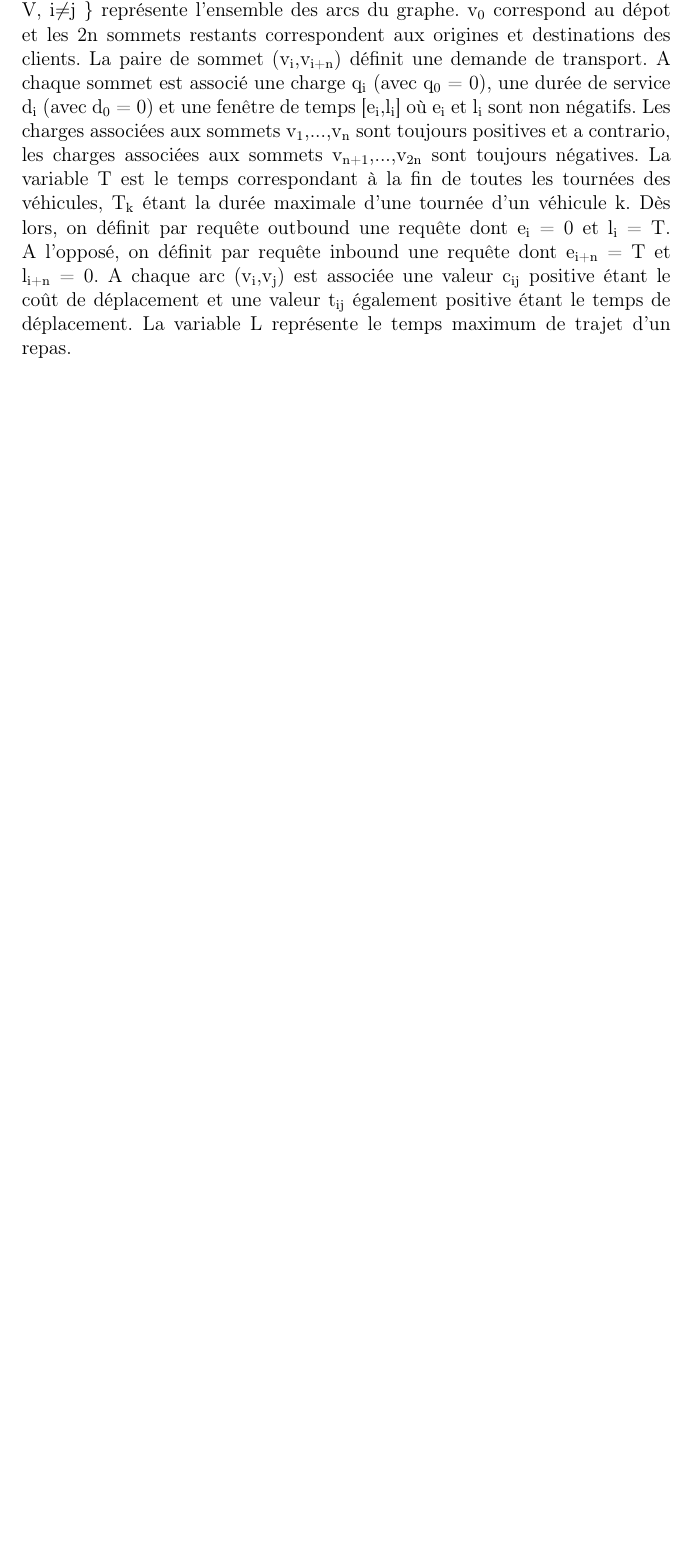
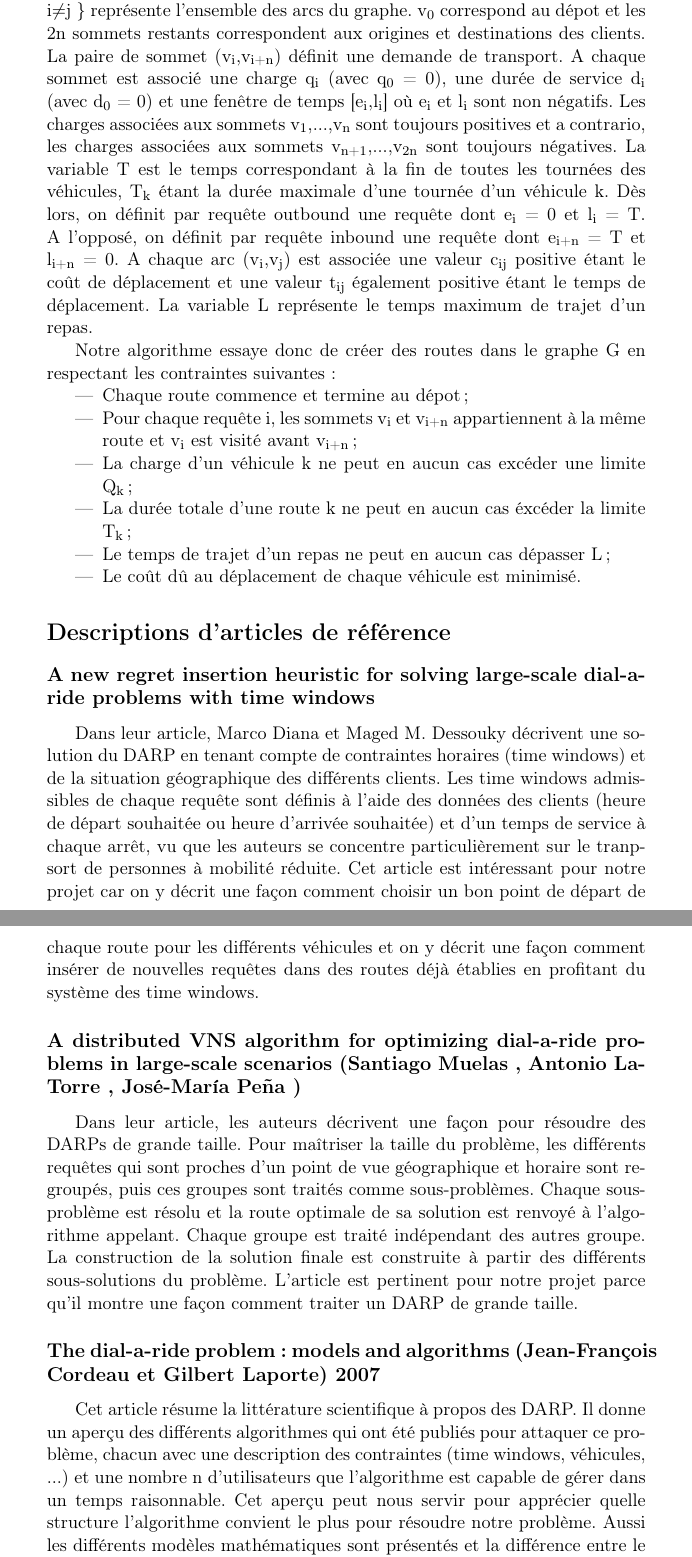
Before and after one commit to Chreschtf/Darpteam, a LaTeX document (phase1.tex): part of page 3 of 3 before the commit and two parts of pages 3 and 4 of 5 after it, the two joined at a grey line, cut so that both start at the same text, the shorter picture padded with empty space. Compiled offline with pdfLaTeX.

Commit message:
skype conference

```diff
--- a/phase1.tex
+++ b/phase1.tex
@@ -1,4 +1,4 @@
-\documentclass[12pt,a4paper]{report}
+\documentclass[11pt,a4paper]{report}
 \usepackage[utf8]{inputenc}
 \usepackage[french]{babel}
 \usepackage[T1]{fontenc}
@@ -32,20 +32,31 @@ A chaque sommet est associé une charge q\textsubscript{i} (avec q\textsubscript
 A chaque arc (v\textsubscript{i},v\textsubscript{j}) est associée une valeur c\textsubscript{ij} positive étant le coût de déplacement et une valeur t\textsubscript{ij} également positive étant le temps de déplacement.
 La variable L  représente le temps maximum de trajet d'un repas.
 
-%Le DARP a pour but de construire m routes dans le graphe G telles que:
-%
-%    • Chaque route commence et termine au dépot (v0);
-%    • Pour chaque requête i, les sommets vi et vi+n appartiennent à la même route et vi+n est visité après vi;
-%    • La charge d'un véhicule k ne peut en aucun cas excéder une limite Qk;
-%    • La durée totale d'une route k ne peut en aucun cas éxcéder la limite Tk;
-%    • Le service ayant lieu au sommet vi a lieu dans l'interval [ei,li] et chaque véhicule quitte et retourne au dépot dans l'interval [e0,l0];
-%    • Le temps de déplacement d'un client ne peut en aucun cas dépasser L;
-%    • Le coût dû au déplacement de chaque véhicule est minimisé.
-%
-%    On dénote par Ai le temps d'arrivée d'un véhicule au sommet vi, par Bi étant supérieur ou égal au max(ei,Ai) le moment correspondant au début du service au même sommet, et par Di=Bi+di le moment correspondant au départ du véhicule du sommet vi après avoir effectué le service.
+Notre algorithme essaye donc de créer des routes dans le graphe G en respectant les contraintes suivantes :
+\begin{itemize}
+\item Chaque route commence et termine au dépot;
+\item Pour chaque requête i, les sommets v\textsubscript{i} et v\textsubscript{i+n} appartiennent à la même route et v\textsubscript{i} est visité avant v\textsubscript{i+n};
+\item La charge d'un véhicule k ne peut en aucun cas excéder une limite Q\textsubscript{k};
+\item La durée totale d'une route k ne peut en aucun cas éxcéder la limite T\textsubscript{k};
+%\item Le service ayant lieu au sommet vi a lieu dans l'interval [ei,li] et chaque véhicule quitte et retourne au dépot dans l'interval [e0,l0];
+\item Le temps de trajet d'un repas ne peut en aucun cas dépasser L;
+\item Le coût dû au déplacement de chaque véhicule est minimisé.
+\end{itemize}
+
+%On dénote par A\textsubscript{i} le temps d'arrivée d'un véhicule au sommet v\textsubscript{i}, par Bi étant supérieur ou égal au max(ei,Ai) le moment correspondant au début du service au même sommet, et par Di=Bi+di le moment correspondant au départ du véhicule du sommet vi après avoir effectué le service.
 %    Nous décrétons également qu'il est autorisé pour un véhicule d'attendre à un sommet avant que le service n'ai lieu. Parallèlement, si un véhicule arrive avant ei, ce qui est aussi autorisé, on définit par Wi=Bi-Ai le temps d'attente du véhicule au sommet vi.
 %    Il faut aussi impérativement que Bi>li (si ce n'est pas le cas, la contrainte de la fenêtre de temps est violée).
 %    On peut maintenant noter par Li=Bi+n-Di le temps de trajet d'un client ayant fait la requête i.
 %    Si il n'y a pas de contrainte de temps, le moment d'arrivée du véhicule au sommet vi serait optimal quand Bi=max{ei,Ai}.
 %    Par contre, il ne faut pas oublier le fait que de temps en temps il pourrait être plus avantageux de délayer le commencement du service au sommet vi dans le but de réduire le temps d'attente au sommet vi+n (ou à un autre sommet visité entre vi et vi+n), ce qui aurait comme conséquence de prolonger L (le temps de trajet).
 
+\section*{Descriptions d'articles de référence}
+\subsection*{A new regret insertion heuristic for solving large-scale
+dial-a-ride problems with time windows}
+ Dans leur article, Marco Diana et Maged M. Dessouky décrivent une solution du DARP en tenant compte de contraintes horaires (time windows) et de la situation géographique des différents clients. Les time windows admissibles de chaque requête sont définis à l'aide des données des clients (heure de départ souhaitée ou heure d'arrivée souhaitée) et d'un temps de service à chaque arrêt, vu que les auteurs se concentre particulièrement sur le tranpsort de personnes à mobilité réduite. Cet article est  intéressant pour notre projet car on y décrit une façon comment choisir un bon point de départ de chaque route pour les différents véhicules et on y décrit une façon comment insérer de nouvelles requêtes dans des routes déjà établies en profitant du système des time windows.
+ \subsection*{A distributed VNS algorithm for optimizing dial-a-ride
+problems in large-scale scenarios (Santiago Muelas , Antonio LaTorre , José-María Peña )}
+Dans leur article, les auteurs décrivent une façon pour résoudre des DARPs de grande taille. Pour maîtriser la taille du problème, les différents requêtes qui sont proches d'un point de vue géographique et horaire sont regroupés, puis ces groupes sont traités comme sous-problèmes. Chaque sous-problème est résolu et la route optimale de sa solution est renvoyé à l'algorithme appelant. Chaque groupe est traité indépendant des autres groupe. La construction de la solution finale est construite à partir des différents sous-solutions du problème. L'article est pertinent pour notre projet parce qu'il montre une façon comment traiter un DARP de grande taille.
+\subsection*{The dial-a-ride problem: models and algorithms     (Jean-François Cordeau et Gilbert Laporte) 2007}
+Cet article résume la littérature scientifique à propos des DARP. Il donne un aperçu des différents algorithmes qui ont été publiés pour attaquer ce problème, chacun avec une description des contraintes (time windows, véhicules, ...) et une nombre n d'utilisateurs que l'algorithme est capable de gérer dans un temps raisonnable. Cet aperçu peut nous servir pour apprécier quelle structure l'algorithme convient le plus pour résoudre notre problème. Aussi les différents modèles mathématiques sont présentés et la différence entre le modèle statique et le modèle dynamique est expliquée.
+\subsection*{A Granular Tabu Search algorithm for the Dial-a-Ride Problem (Dominik Kirchler, Roberto Wolfer Calvo) 2013}
```
Also changed, not shown: phase1.pdf, phase1.tex (11 more changed lines).
